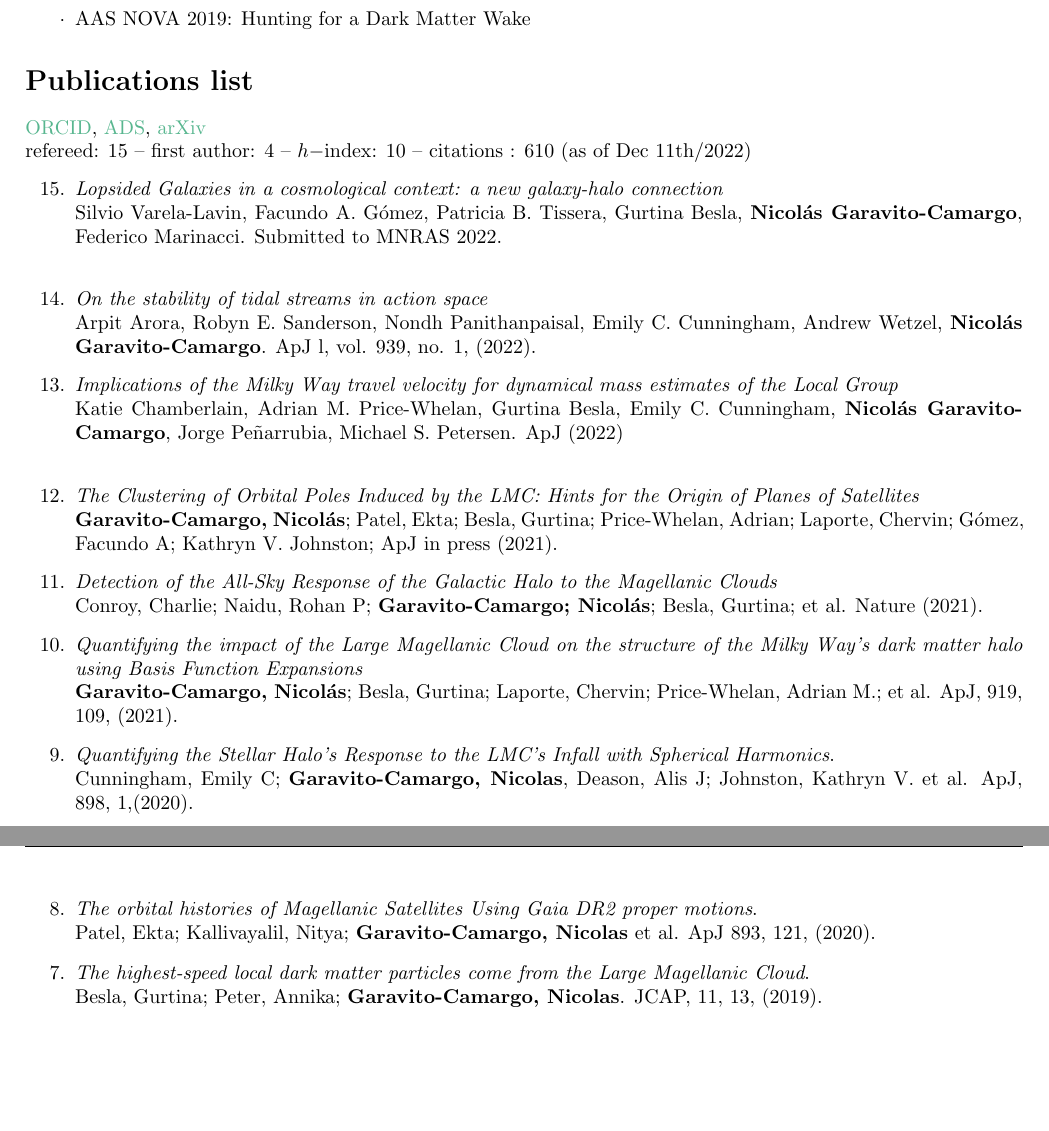
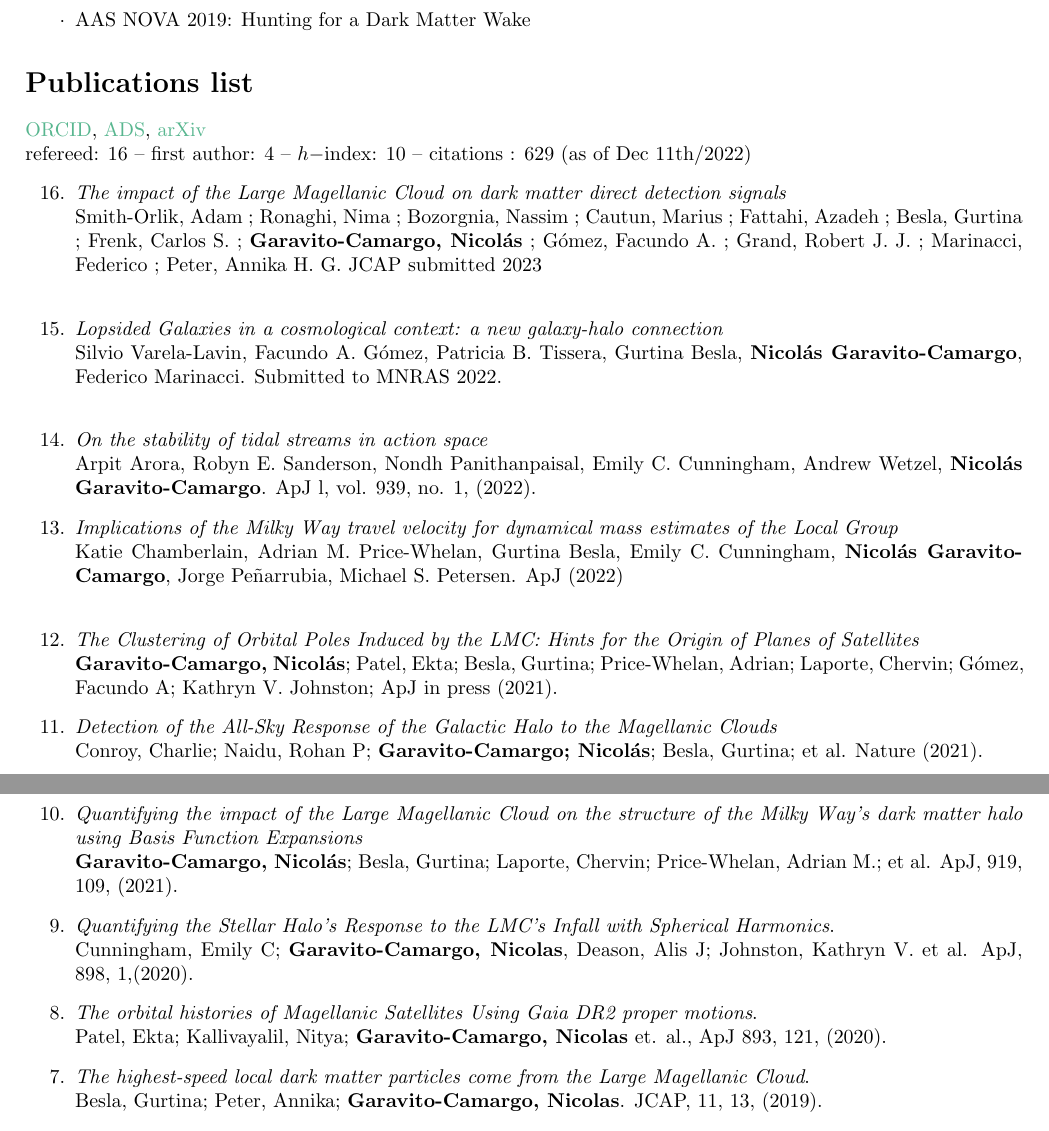
Before and after one commit to jngaravitoc/CV, a LaTeX CV (CV.tex): two parts of pages 4 and 5 of 5, joined at a grey line, cut so that both start at the same text, the shorter picture padded with empty space. Compiled offline with pdfLaTeX.

Commit message:
Update CV.tex

```diff
--- a/CV.tex
+++ b/CV.tex
@@ -266,11 +266,14 @@ Majors \& Minors Program. University of Arizona, Spring 2019.
 \noindent \href{https://orcid.org/0000-0001-7107-1744}{ORCID},
 \href{https://ui.adsabs.harvard.edu/search/q=docs(library%2F0X5_bcuLT4iE-6-Nko0kmg)&sort=date%20desc%2C%20bibcode%20desc&p_=0}{ADS},
 \href{https://arxiv.org/search/?query=garavito-camargo&searchtype=all}{arXiv}\\
-refereed: 15 -- first author: 4 -- $h-$index: 10 -- citations :
-610 (as of Dec 11th/2022)
+refereed: 16 -- first author: 4 -- $h-$index: 10 -- citations : 629 (as of Dec 11th/2022)
 \begin{etaremune}
 
-\item \textit{Lopsided Galaxies in a cosmological context: a new galaxy-halo connection}\\ Silvio Varela-Lavin, Facundo A. Gómez, Patricia B. Tissera, Gurtina Besla, \textbf{Nicolás Garavito-Camargo}, Federico Marinacci. Submitted to MNRAS 2022.\\
+\item \textit{The impact of the Large Magellanic Cloud on dark matter direct detection signals}\\
+ Smith-Orlik, Adam ; Ronaghi, Nima ; Bozorgnia, Nassim ; Cautun, Marius ; Fattahi, Azadeh ; Besla, Gurtina ; Frenk, Carlos S. ; \textbf{Garavito-Camargo, Nicol\'as} ; Gómez, Facundo A. ; Grand, Robert J. J. ; Marinacci, Federico ; Peter, Annika H. G. JCAP submitted 2023\\
+
+\item \textit{Lopsided Galaxies in a cosmological context: a new galaxy-halo connection}\\
+Silvio Varela-Lavin, Facundo A. Gómez, Patricia B. Tissera, Gurtina Besla, \textbf{Nicolás Garavito-Camargo}, Federico Marinacci. Submitted to MNRAS 2022.\\
 
 \item \textit{On the stability of tidal streams in action space}\\
   Arpit Arora, Robyn E. Sanderson, Nondh Panithanpaisal, Emily C. Cunningham, Andrew Wetzel, \textbf{Nicolás Garavito-Camargo}. ApJ l, vol. 939, no. 1, (2022).
@@ -304,7 +307,7 @@ refereed: 15 -- first author: 4 -- $h-$index: 10 -- citations :
 
 \item \textit{The orbital histories of Magellanic Satellites Using Gaia DR2
   proper motions}. \\
-  Patel, Ekta; Kallivayalil, Nitya; \textbf{Garavito-Camargo, Nicolas} et al.
+  Patel, Ekta; Kallivayalil, Nitya; \textbf{Garavito-Camargo, Nicolas} et. al.,
   ApJ 893, 121, (2020).
 \item \textit{The highest-speed local dark matter particles come from the Large
   Magellanic Cloud}. \\
```
